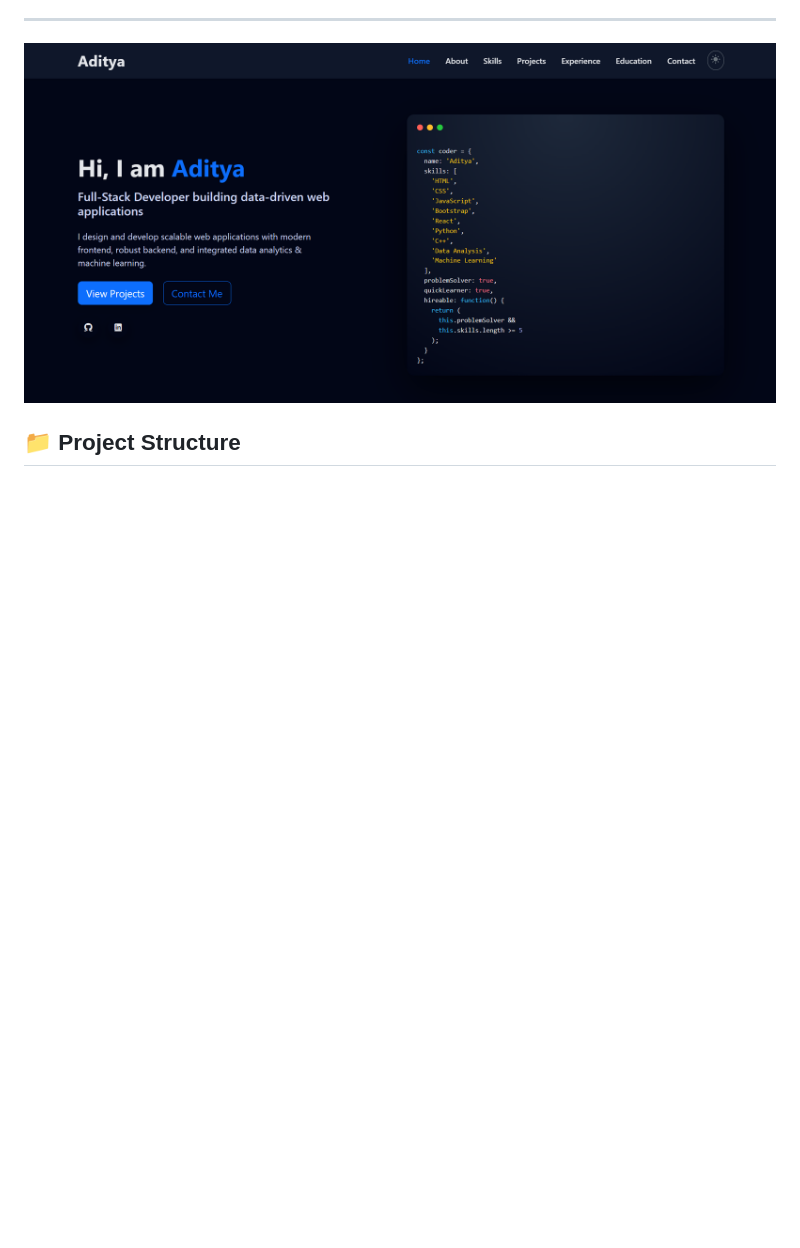
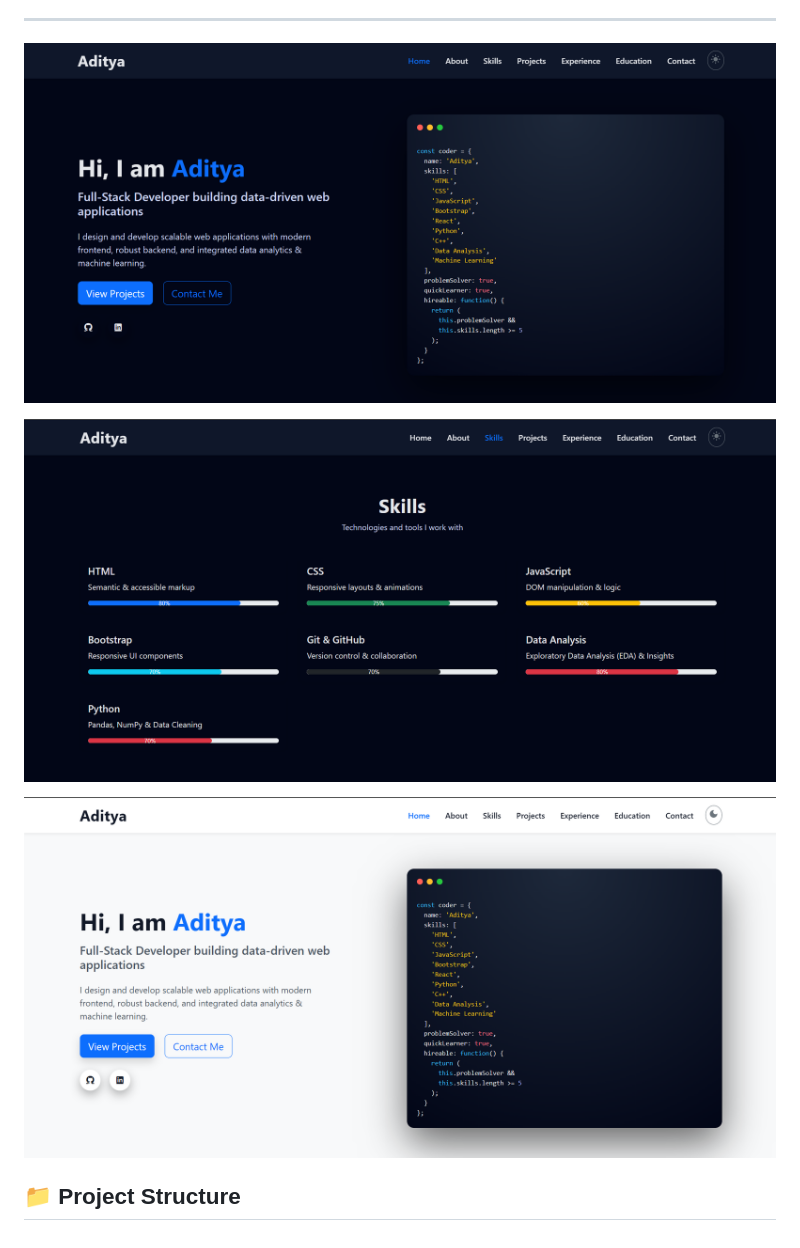
Before and after one commit to Adityas234/My-portfolio, a Markdown page: README.md, the part around the change. Drawn GitHub-style; pictures changed too: image-1.png (added), image-2.png (added); blank space fills up the shorter version.

```diff
--- a/README.md
+++ b/README.md
@@ -34,4 +34,7 @@ The portfolio is fully responsive, modern, and designed with a clean UI/UX, supp
 
 ![alt text](image.png)
 
+![alt text](image-1.png)
+
+![alt text](image-2.png)
 ## 📁 Project Structure
```
